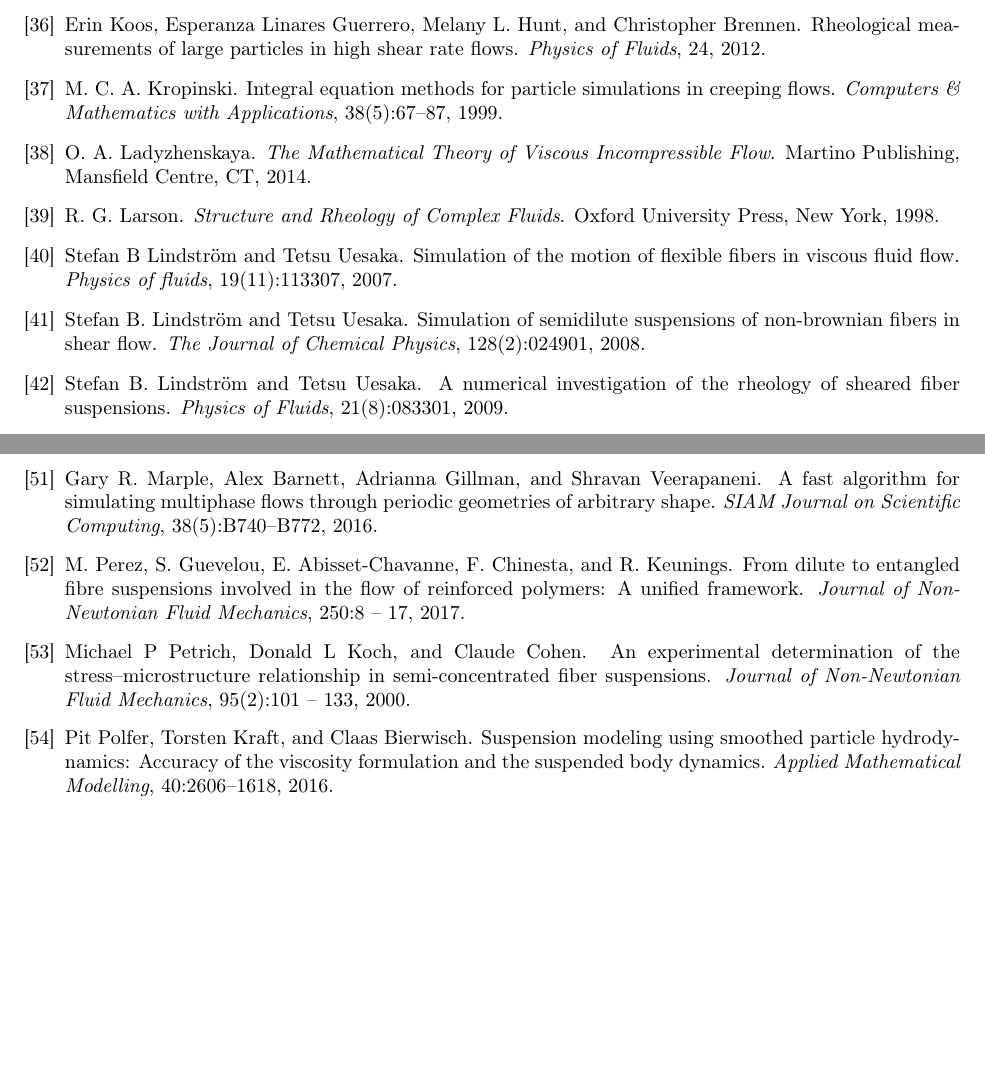
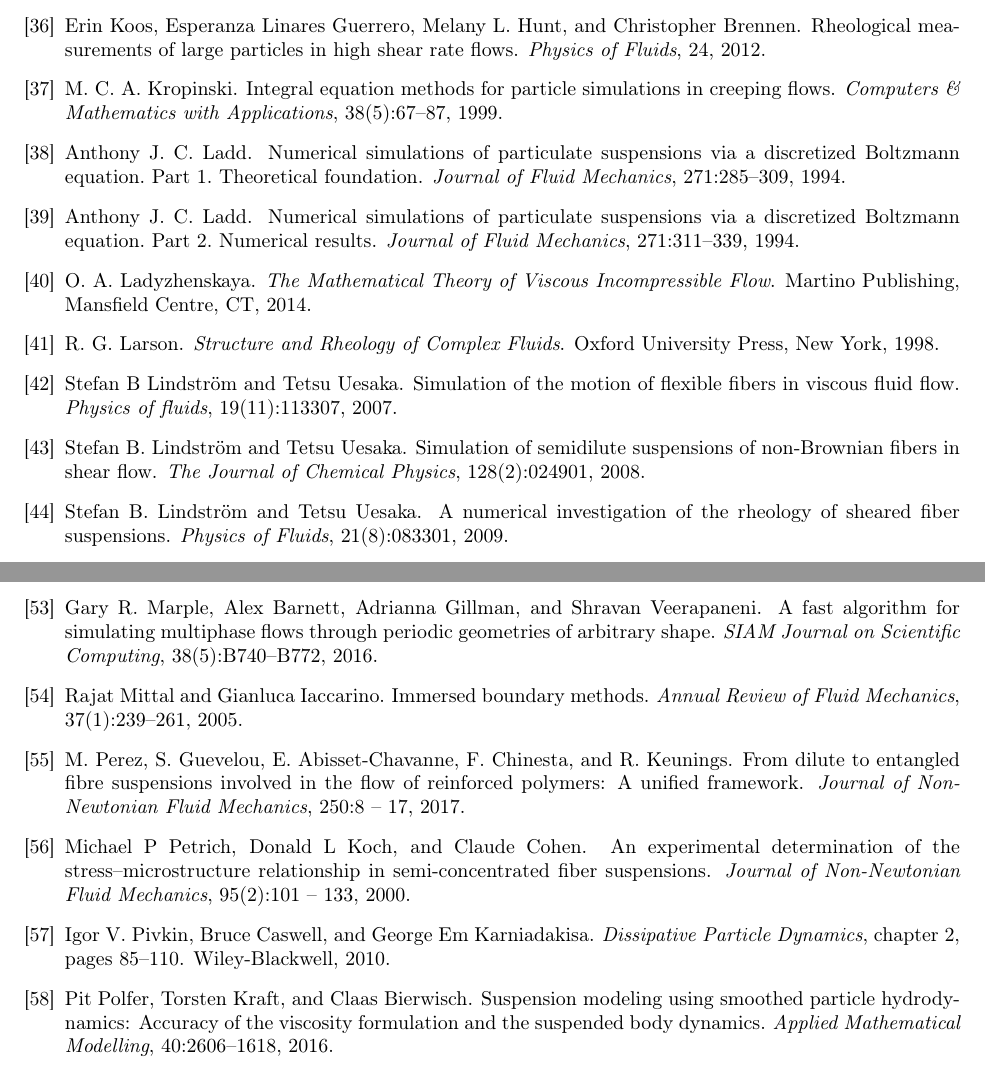
Before and after one commit to quaife/nanorods, a LaTeX paper (docs/methods/rigidBodies.tex, which reads docs/methods/bibliography.bib): two parts of pages 21 and 22 of 23, joined at a grey line, cut so that both start at the same text, the shorter picture padded with empty space. Compiled offline with pdfLaTeX.

Commit message:
added references

```diff
--- a/docs/methods/bibliography.bib
+++ b/docs/methods/bibliography.bib
@@ -467,3 +467,9 @@ pages = {2606-1618},
 title = {Suspension modeling using smoothed particle hydrodynamics: Accuracy of the viscosity formulation and the suspended body dynamics},
 volume = {40},
 journal = {Applied Mathematical Modelling}
+}
+
+@article{MacMeccan2009,
+ title={Simulating deformable particle suspensions using a coupled lattice-Boltzmann and finite-element method},
+ volume={618},
+ journal={Journal of Fluid Mechanics} ,
@@ -469,0 +492 @@ journal = {Applied Mathematical Modelling}
+author = {Igor V. Pivkin and Bruce Caswell and George Em Karniadakisa},
@@ -470,3 +496,32 @@ journal = {Applied Mathematical Modelling}
+chapter = {2},
+pages = {85-110},
+year = {2010},
+}
+
+@article{Ladd1994a,
+title={{Numerical simulations of particulate suspensions via a discretized Boltzmann equation. Part 1. Theoretical foundation}},
+volume={271},
+journal={Journal of Fluid Mechanics},
+author={Ladd, Anthony J. C.},
+year={1994},
+pages={285–309}}
+
+@article{Ladd1994b,
+title={{Numerical simulations of particulate suspensions via a discretized Boltzmann equation. Part 2. Numerical results}},
+volume={271},
+journal={Journal of Fluid Mechanics},
+author={Ladd, Anthony J. C.},
+year={1994},
+pages={311–339}}
+
+@article{Mittal2005,
+author = {Rajat  Mittal and Gianluca  Iaccarino},
+title = {Immersed Boundary Methods},
+journal = {Annual Review of Fluid Mechanics},
+volume = {37},
+number = {1},
+pages = {239-261},
+year = {2005},
 }
 
 @Article{Dou2007,
```
Also changed, not shown: docs/methods/rigidBodies.tex (+2 -4 lines), docs/methods/bibliography.bib (25 more changed lines).
